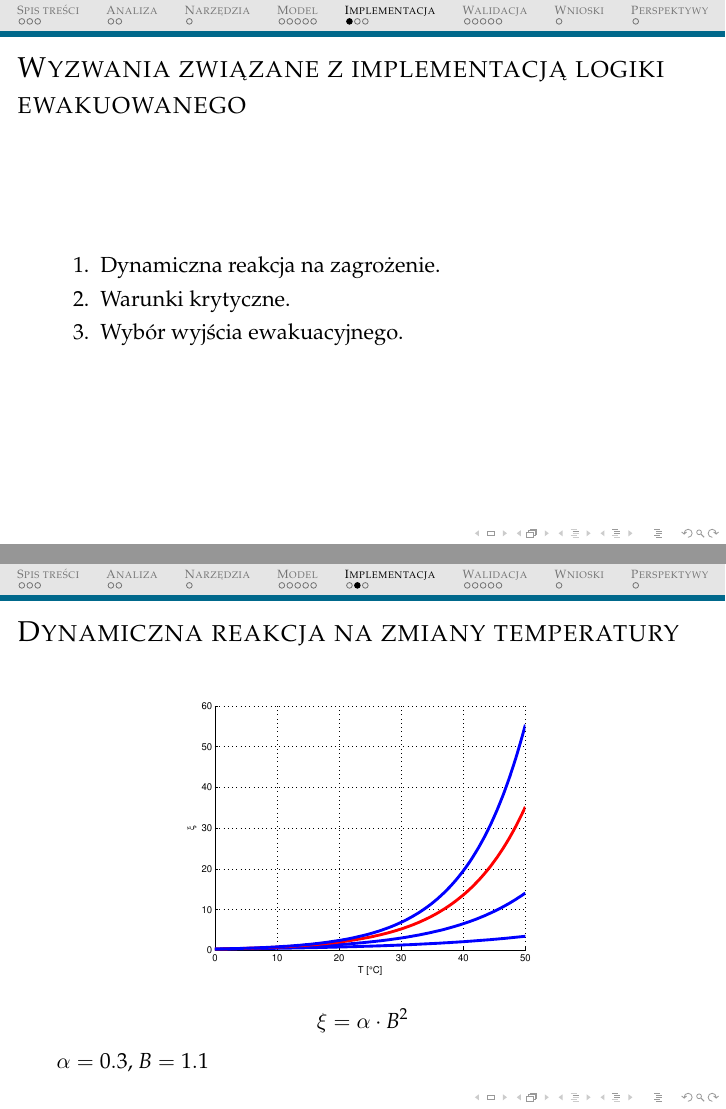
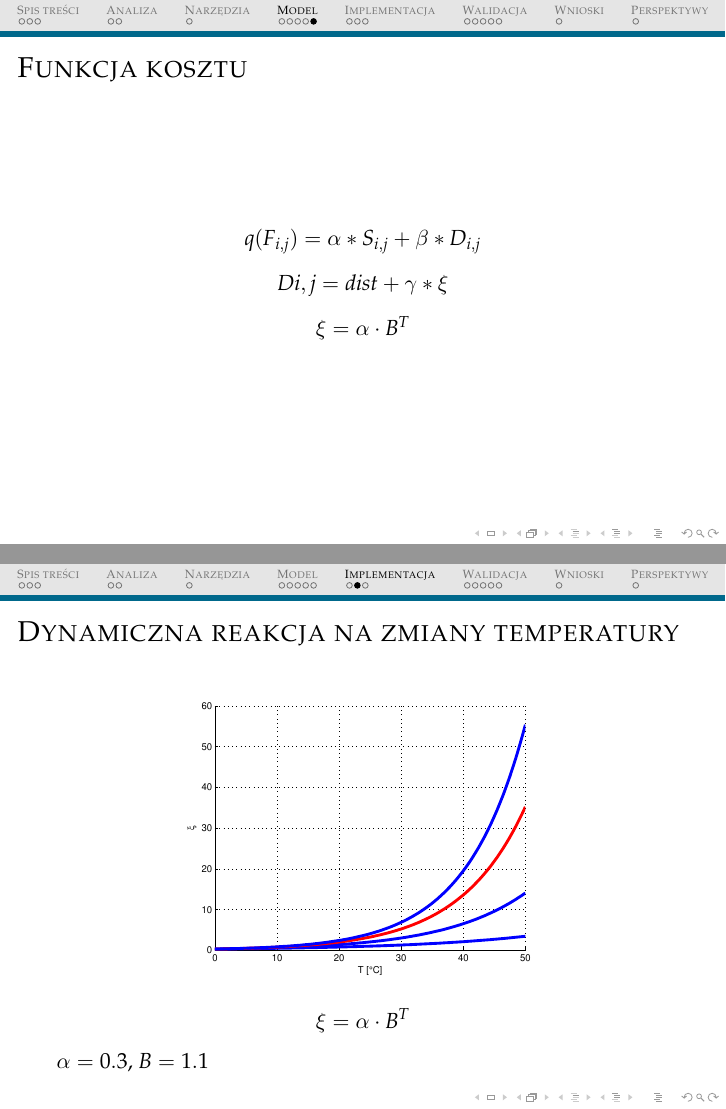
Before and after one commit to michalrus/agh-tunev, LaTeX slides (main.tex, which reads implementacja.tex, model.tex): pages 12 and 13 of 21 before the commit and pages 11 and 13 of 21 after it, joined at a grey line. Compiled offline with pdfLaTeX.

Commit message:
Improve "Model" section

```diff
--- a/implementacja.tex
+++ b/implementacja.tex
@@ -19,7 +19,7 @@
     \centering
     \includegraphics[height=0.6\textheight]{wykresy-kuba}
   \end{figure}
-  $$\xi = \alpha \cdot B^2$$
+  $$\xi = \alpha \cdot B^T$$
   $\alpha = 0.3$, $B = 1.1$
 \end{frame}
 
--- a/model.tex
+++ b/model.tex
@@ -45,4 +45,15 @@
 
 \subsection{Funkcja kosztu}
 \begin{frame}{Funkcja kosztu}
+\begin{center}
+$q(F_{i,j}) = \alpha * S_{i,j} + \beta * D_{i,j}$
+\end{center}
+
+\begin{center}
+$D{i,j} = dist + \gamma * \xi$
+\end{center}
+
+\begin{center}
+$\xi = \alpha \cdot B^T$
+\end{center}
 \end{frame}
```
Also changed, not shown: model.tex (4 more changed lines).
